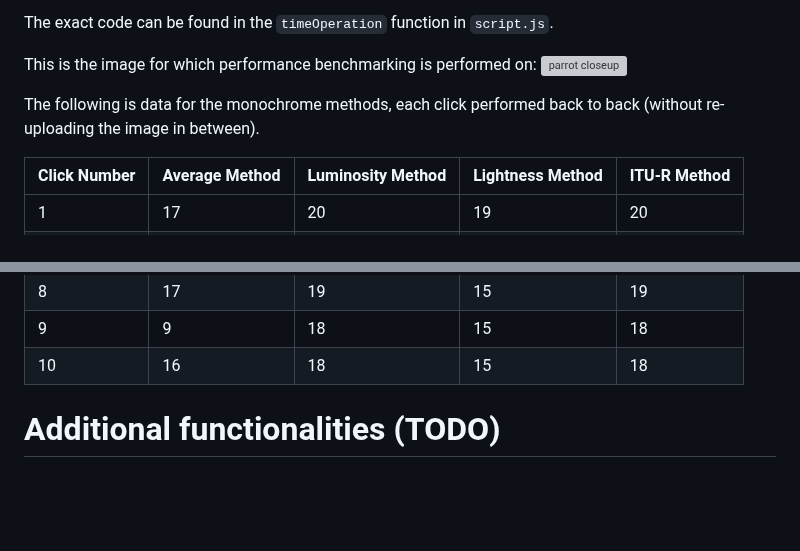
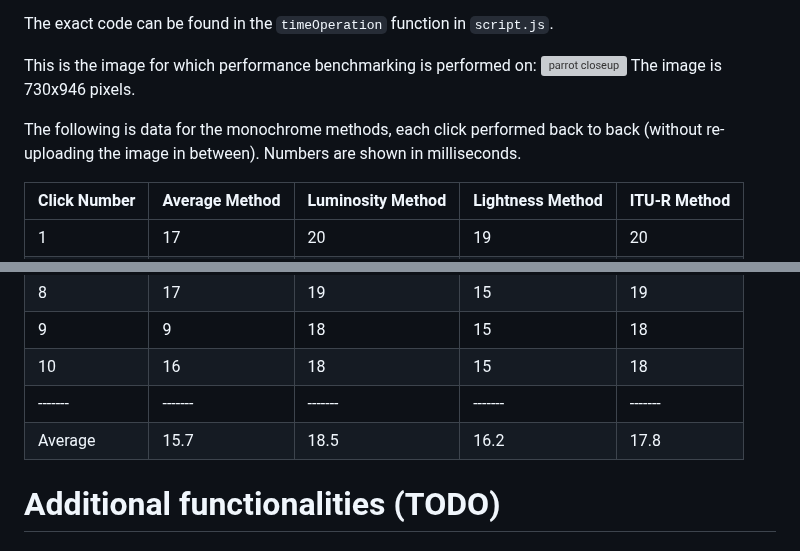
Before and after one commit to alicehe2003/ImageEditor, a Markdown page: README.md, 2 parts joined by grey strips. Rendered like a GitHub page; blank space fills up the shorter version; grey boxes are pictures that could not be loaded.

Commit message:
monochrome average data

```diff
--- a/README.md
+++ b/README.md
@@ -173,8 +173,9 @@ The exact code can be found in the `timeOperation` function in `script.js`.
 
 This is the image for which performance benchmarking is performed on:
 <img src="readme_images/parrot_closeup.PNG" alt="parrot closeup"/>
+The image is 730x946 pixels.
 
-The following is data for the monochrome methods, each click performed back to back (without re-uploading the image in between).
+The following is data for the monochrome methods, each click performed back to back (without re-uploading the image in between). Numbers are shown in milliseconds.
 
 | Click Number | Average Method | Luminosity Method | Lightness Method | ITU-R Method |
 |-------|-------|-------|-------|-------|
@@ -188,7 +189,8 @@ The following is data for the monochrome methods, each click performed back to b
 | 8  | 17  | 19  | 15  | 19  |
 | 9  | 9   | 18  | 15  | 18  |
 | 10 | 16  | 18  | 15  | 18  |
-
+|-------|-------|-------|-------|-------|
+| Average | 15.7  | 18.5  | 16.2  | 17.8  |
 
 
 
```
